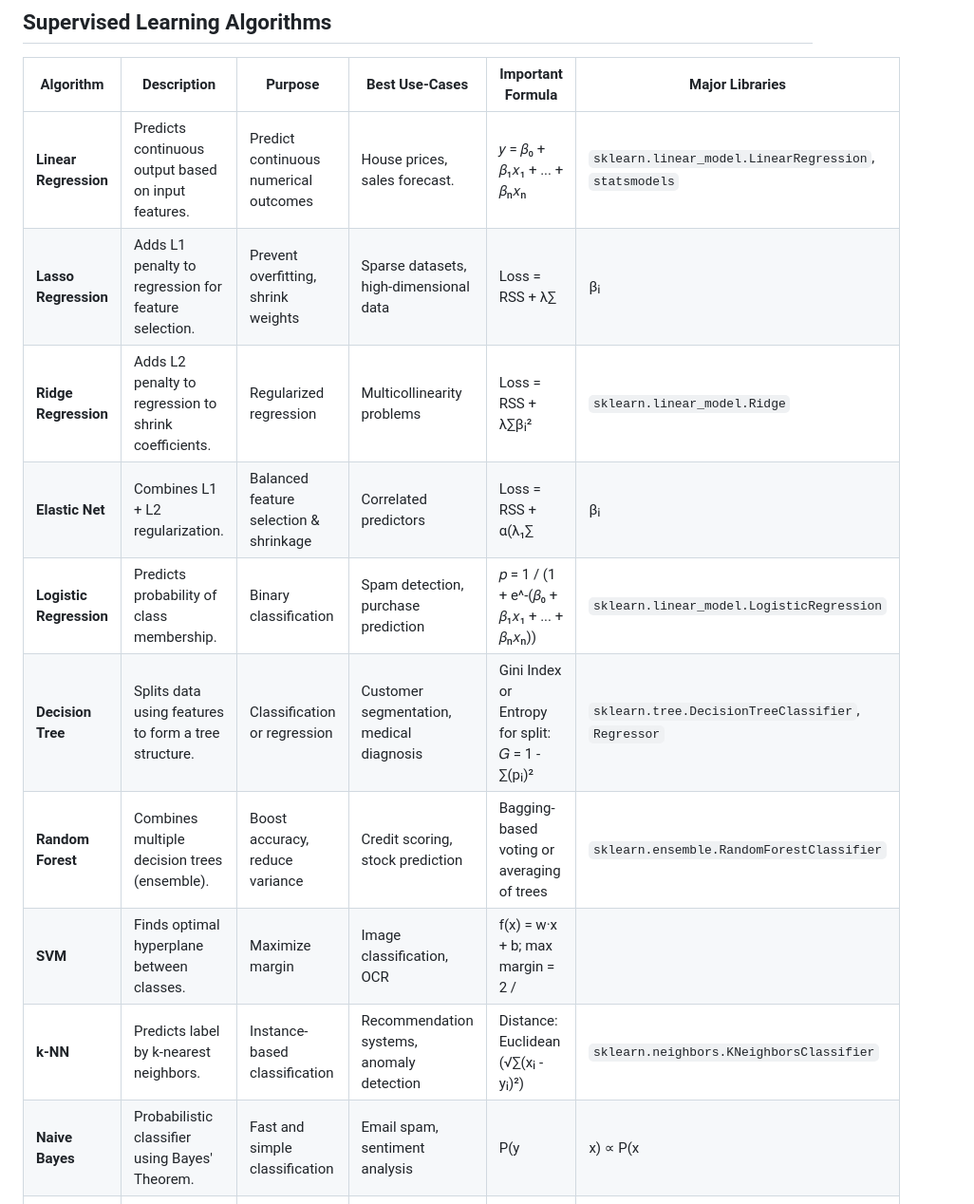
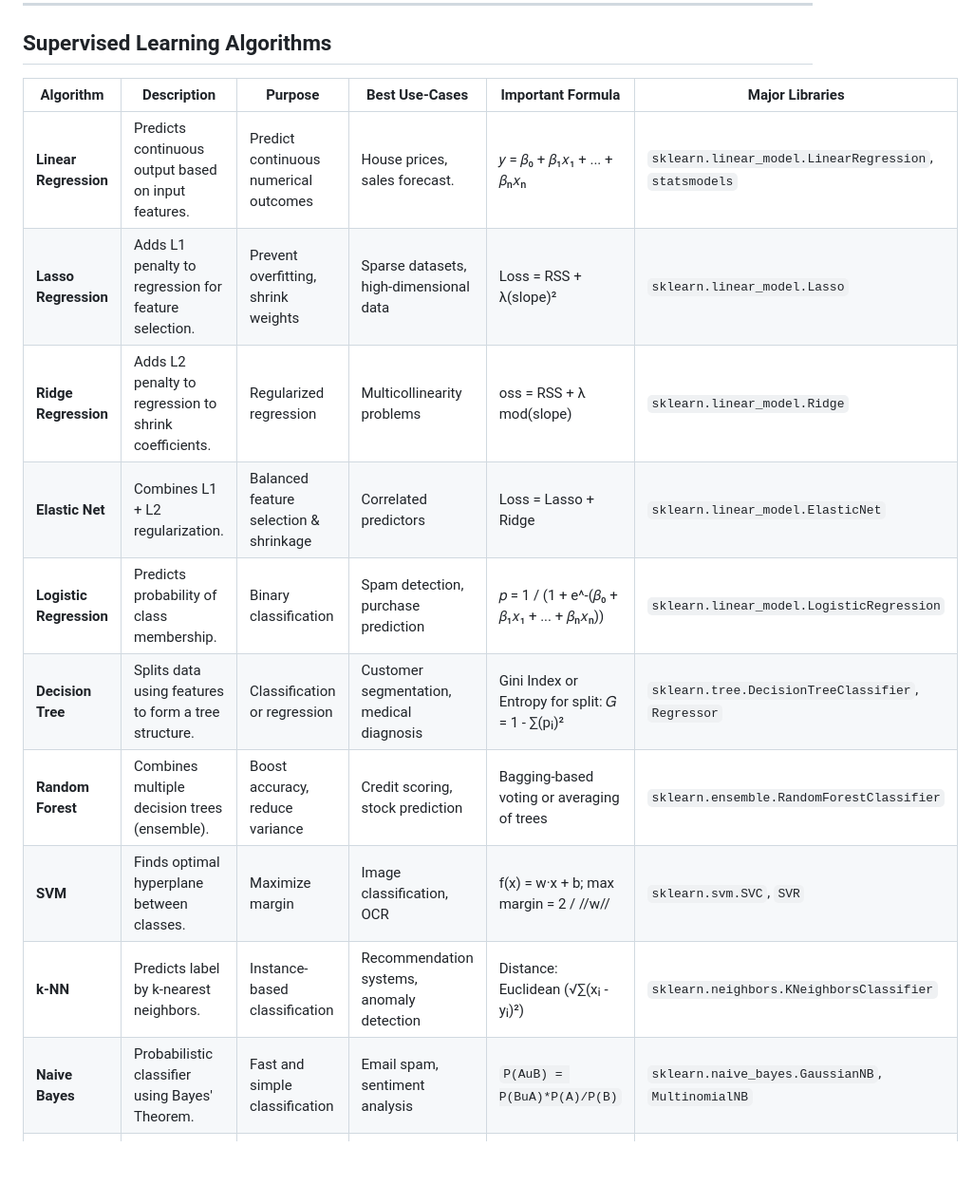
Before and after one commit to 1sumer/Python-SQL-Machine_Learning, a Markdown page: Machine_Learning/Machine_Learning_Cheat_Sheet.md, the part around the change. Shown: that part at 95% size. Drawn GitHub-style; blank space fills up the shorter version.

Commit message:
Modified

```diff
--- a/Machine_Learning/Machine_Learning_Cheat_Sheet.md
+++ b/Machine_Learning/Machine_Learning_Cheat_Sheet.md
@@ -122,15 +122,15 @@
 | **Algorithm**           | **Description**                                       | **Purpose**                            | **Best Use-Cases**                        | **Important Formula**                                                       | **Major Libraries**                                            |
 |------------------------|-------------------------------------------------------|----------------------------------------|-------------------------------------------|---------------------------------------------------------------------------|---------------------------------------------------------------|
 | **Linear Regression**   | Predicts continuous output based on input features.   | Predict continuous numerical outcomes  | House prices, sales forecast.             | 𝑦 = 𝛽₀ + 𝛽₁𝑥₁ + ... + 𝛽ₙ𝑥ₙ                                               | `sklearn.linear_model.LinearRegression`, `statsmodels`        |
-| **Lasso Regression**    | Adds L1 penalty to regression for feature selection.  | Prevent overfitting, shrink weights    | Sparse datasets, high-dimensional data    | Loss = RSS + λ∑|βᵢ|                                                         | `sklearn.linear_model.Lasso`                                  |
-| **Ridge Regression**    | Adds L2 penalty to regression to shrink coefficients. | Regularized regression                 | Multicollinearity problems                | Loss = RSS + λ∑βᵢ²                                                           | `sklearn.linear_model.Ridge`                                  |
-| **Elastic Net**         | Combines L1 + L2 regularization.                      | Balanced feature selection & shrinkage | Correlated predictors                     | Loss = RSS + α(λ₁∑|βᵢ| + λ₂∑βᵢ²)                                            | `sklearn.linear_model.ElasticNet`                             |
+| **Lasso Regression**    | Adds L1 penalty to regression for feature selection.  | Prevent overfitting, shrink weights    | Sparse datasets, high-dimensional data    | Loss = RSS + λ(slope)²                                                         | `sklearn.linear_model.Lasso`                                  |
+| **Ridge Regression**    | Adds L2 penalty to regression to shrink coefficients. | Regularized regression                 | Multicollinearity problems                | oss = RSS + λ mod(slope)                                                          | `sklearn.linear_model.Ridge`                                  |
+| **Elastic Net**         | Combines L1 + L2 regularization.                      | Balanced feature selection & shrinkage | Correlated predictors                     | Loss = Lasso + Ridge                                            | `sklearn.linear_model.ElasticNet`                             |
 | **Logistic Regression** | Predicts probability of class membership.             | Binary classification                  | Spam detection, purchase prediction       | 𝑝 = 1 / (1 + e^-(𝛽₀ + 𝛽₁𝑥₁ + ... + 𝛽ₙ𝑥ₙ))                                  | `sklearn.linear_model.LogisticRegression`                     |
 | **Decision Tree**       | Splits data using features to form a tree structure.  | Classification or regression           | Customer segmentation, medical diagnosis  | Gini Index or Entropy for split: 𝐺 = 1 - ∑(pᵢ)²                             | `sklearn.tree.DecisionTreeClassifier`, `Regressor`            |
 | **Random Forest**       | Combines multiple decision trees (ensemble).          | Boost accuracy, reduce variance        | Credit scoring, stock prediction          | Bagging-based voting or averaging of trees                                  | `sklearn.ensemble.RandomForestClassifier`                     |
-| **SVM**                 | Finds optimal hyperplane between classes.             | Maximize margin                        | Image classification, OCR                 | f(x) = w·x + b; max margin = 2 / ||w||                                      | `sklearn.svm.SVC`, `LinearSVC`                                |
+| **SVM**                 | Finds optimal hyperplane between classes.             | Maximize margin                        | Image classification, OCR                 | f(x) = w·x + b; max margin = 2 / //w//                                      | `sklearn.svm.SVC`, `SVR`                                |
 | **k-NN**                | Predicts label by k-nearest neighbors.                | Instance-based classification          | Recommendation systems, anomaly detection | Distance: Euclidean (√∑(xᵢ - yᵢ)²)                                          | `sklearn.neighbors.KNeighborsClassifier`                      |
-| **Naive Bayes**         | Probabilistic classifier using Bayes' Theorem.        | Fast and simple classification         | Email spam, sentiment analysis            | P(y|x) ∝ P(x|y)P(y) / P(x)                                                   | `sklearn.naive_bayes.GaussianNB`, `MultinomialNB`            |
+| **Naive Bayes**         | Probabilistic classifier using Bayes' Theorem.        | Fast and simple classification         | Email spam, sentiment analysis            | `P(AuB) = P(BuA)*P(A)/P(B)`                                                   | `sklearn.naive_bayes.GaussianNB`, `MultinomialNB`            |
 | **Ensemble Learning**   | Combines multiple models to improve performance.      | Boost accuracy and robustness          | Fraud detection, large-scale prediction   | Bagging (RF), Boosting: Final Prediction = ∑(αᵢ × hᵢ(x))                     | `sklearn.ensemble`, `xgboost.XGBClassifier`                   |
 
 
```
